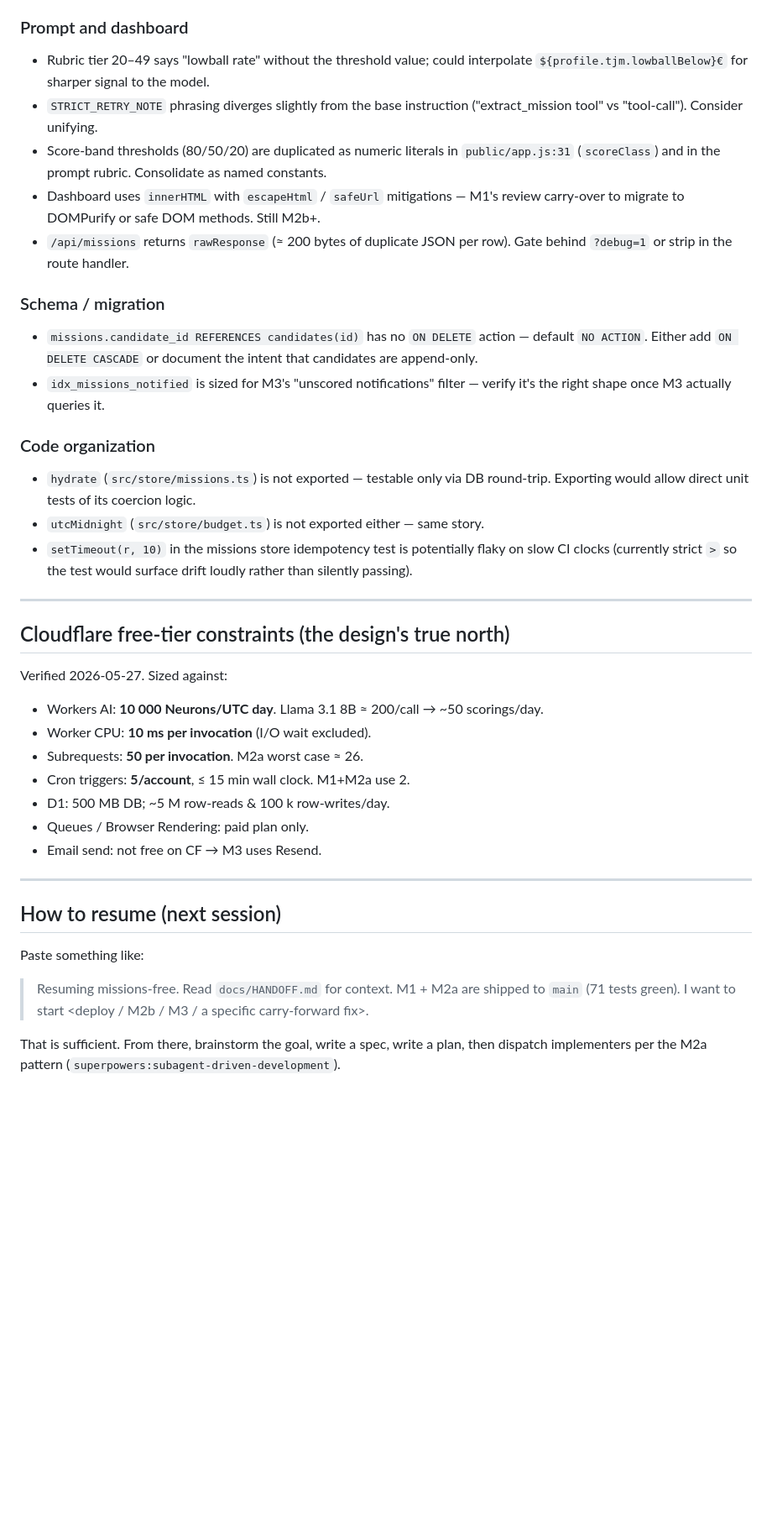
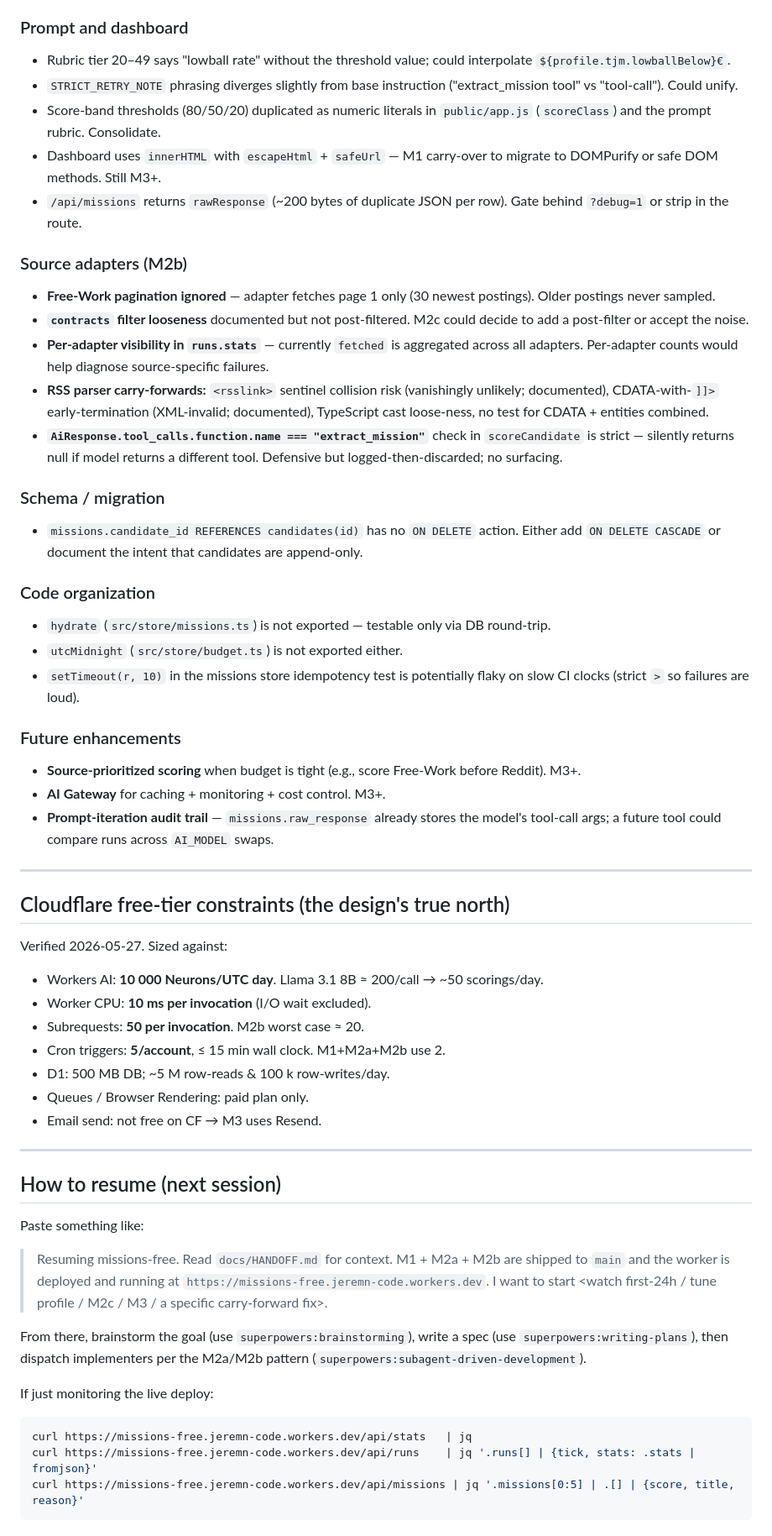
Before and after one commit to jeremN/missions-freelance, a Markdown page: docs/HANDOFF.md, the part around one of its changes. Shown at 84% size. Drawn GitHub-style; blank space fills up the shorter version.

````diff
--- a/docs/HANDOFF.md
+++ b/docs/HANDOFF.md
@@ -109,22 +223,56 @@ These are real concerns surfaced during M2a reviews but explicitly deferred —
 
 ### Prompt and dashboard
 
-- Rubric tier 20–49 says "lowball rate" without the threshold value; could interpolate `${profile.tjm.lowballBelow}€` for sharper signal to the model.
-- `STRICT_RETRY_NOTE` phrasing diverges slightly from the base instruction ("extract_mission tool" vs "tool-call"). Consider unifying.
-- Score-band thresholds (80/50/20) are duplicated as numeric literals in `public/app.js:31` (`scoreClass`) and in the prompt rubric. Consolidate as named constants.
-- Dashboard uses `innerHTML` with `escapeHtml` / `safeUrl` mitigations — M1's review carry-over to migrate to DOMPurify or safe DOM methods. Still M2b+.
-- `/api/missions` returns `rawResponse` (≈ 200 bytes of duplicate JSON per row). Gate behind `?debug=1` or strip in the route handler.
+- Rubric tier 20–49 says "lowball rate" without the threshold value;
+  could interpolate `${profile.tjm.lowballBelow}€`.
+- `STRICT_RETRY_NOTE` phrasing diverges slightly from base instruction
+  ("extract_mission tool" vs "tool-call"). Could unify.
+- Score-band thresholds (80/50/20) duplicated as numeric literals in
+  `public/app.js` (`scoreClass`) and the prompt rubric. Consolidate.
+- Dashboard uses `innerHTML` with `escapeHtml` + `safeUrl` — M1 carry-over
+  to migrate to DOMPurify or safe DOM methods. Still M3+.
+- `/api/missions` returns `rawResponse` (~200 bytes of duplicate JSON per
+  row). Gate behind `?debug=1` or strip in the route.
+
+### Source adapters (M2b)
+
+- **Free-Work pagination ignored** — adapter fetches page 1 only (30
+  newest postings). Older postings never sampled.
+- **`contracts` filter looseness** documented but not post-filtered. M2c
+  could decide to add a post-filter or accept the noise.
+- **Per-adapter visibility in `runs.stats`** — currently `fetched` is
+  aggregated across all adapters. Per-adapter counts would help diagnose
+  source-specific failures.
+- **RSS parser carry-forwards:** `<rsslink>` sentinel collision risk
+  (vanishingly unlikely; documented), CDATA-with-`]]>` early-termination
+  (XML-invalid; documented), TypeScript cast loose-ness, no test for
+  CDATA + entities combined.
+- **`AiResponse.tool_calls.function.name === "extract_mission"`** check
+  in `scoreCandidate` is strict — silently returns null if model returns
+  a different tool. Defensive but logged-then-discarded; no surfacing.
 
 ### Schema / migration
 
-- `missions.candidate_id REFERENCES candidates(id)` has no `ON DELETE` action — default `NO ACTION`. Either add `ON DELETE CASCADE` or document the intent that candidates are append-only.
-- `idx_missions_notified` is sized for M3's "unscored notifications" filter — verify it's the right shape once M3 actually queries it.
+- `missions.candidate_id REFERENCES candidates(id)` has no `ON DELETE`
+  action. Either add `ON DELETE CASCADE` or document the intent that
+  candidates are append-only.
 
 ### Code organization
 
-- `hydrate` (`src/store/missions.ts`) is not exported — testable only via DB round-trip. Exporting would allow direct unit tests of its coercion logic.
-- `utcMidnight` (`src/store/budget.ts`) is not exported either — same story.
-- `setTimeout(r, 10)` in the missions store idempotency test is potentially flaky on slow CI clocks (currently strict `>` so the test would surface drift loudly rather than silently passing).
+- `hydrate` (`src/store/missions.ts`) is not exported — testable only via
+  DB round-trip.
+- `utcMidnight` (`src/store/budget.ts`) is not exported either.
+- `setTimeout(r, 10)` in the missions store idempotency test is
+  potentially flaky on slow CI clocks (strict `>` so failures are loud).
+
+### Future enhancements
+
+- **Source-prioritized scoring** when budget is tight (e.g., score
+  Free-Work before Reddit). M3+.
+- **AI Gateway** for caching + monitoring + cost control. M3+.
+- **Prompt-iteration audit trail** — `missions.raw_response` already
+  stores the model's tool-call args; a future tool could compare runs
+  across `AI_MODEL` swaps.
 
 ---
 
@@ -134,8 +282,8 @@ Verified 2026-05-27. Sized against:
 
 - Workers AI: **10 000 Neurons/UTC day**. Llama 3.1 8B ≈ 200/call → ~50 scorings/day.
 - Worker CPU: **10 ms per invocation** (I/O wait excluded).
-- Subrequests: **50 per invocation**. M2a worst case ≈ 26.
-- Cron triggers: **5/account**, ≤ 15 min wall clock. M1+M2a use 2.
+- Subrequests: **50 per invocation**. M2b worst case ≈ 20.
+- Cron triggers: **5/account**, ≤ 15 min wall clock. M1+M2a+M2b use 2.
 - D1: 500 MB DB; ~5 M row-reads & 100 k row-writes/day.
 - Queues / Browser Rendering: paid plan only.
 - Email send: not free on CF → M3 uses Resend.
@@ -146,8 +294,19 @@ Verified 2026-05-27. Sized against:
 
 Paste something like:
 
-> Resuming missions-free. Read `docs/HANDOFF.md` for context. M1 + M2a are
-> shipped to `main` (71 tests green). I want to start \<deploy / M2b / M3 /
-> a specific carry-forward fix>.
+> Resuming missions-free. Read `docs/HANDOFF.md` for context. M1 + M2a +
+> M2b are shipped to `main` and the worker is deployed and running at
+> `https://missions-free.jeremn-code.workers.dev`. I want to start \<watch
+> first-24h / tune profile / M2c / M3 / a specific carry-forward fix>.
 
-That is sufficient. From there, brainstorm the goal, write a spec, write a plan, then dispatch implementers per the M2a pattern (`superpowers:subagent-driven-development`).
+From there, brainstorm the goal (use `superpowers:brainstorming`), write a
+spec (use `superpowers:writing-plans`), then dispatch implementers per the
+M2a/M2b pattern (`superpowers:subagent-driven-development`).
+
+If just monitoring the live deploy:
+
+```bash
+curl https://missions-free.jeremn-code.workers.dev/api/stats   | jq
+curl https://missions-free.jeremn-code.workers.dev/api/runs    | jq '.runs[] | {tick, stats: .stats | fromjson}'
+curl https://missions-free.jeremn-code.workers.dev/api/missions | jq '.missions[0:5] | .[] | {score, title, reason}'
+```
````
Also changed, not shown: other parts of docs/HANDOFF.md (+162 -48 lines).
